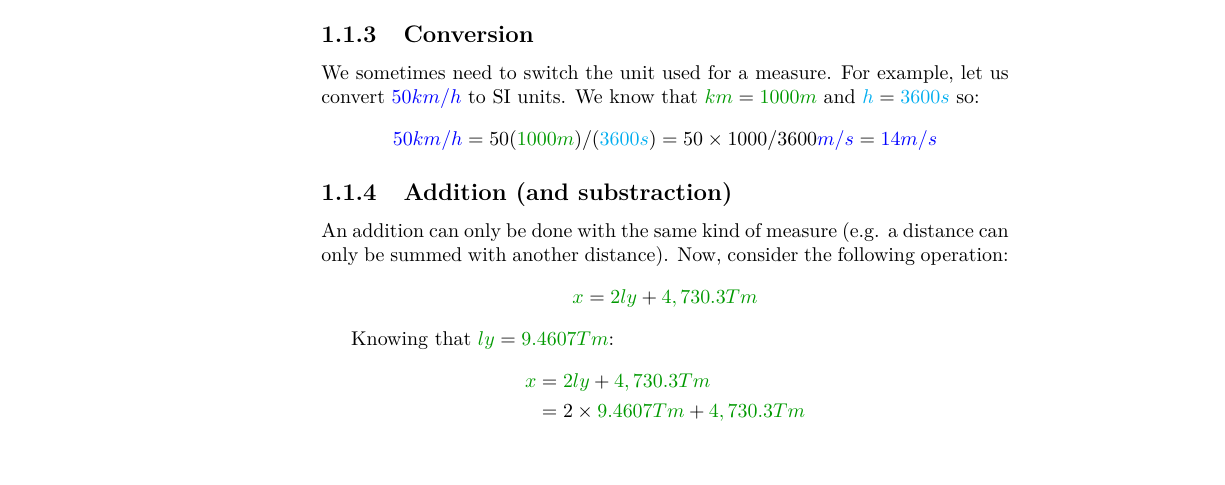
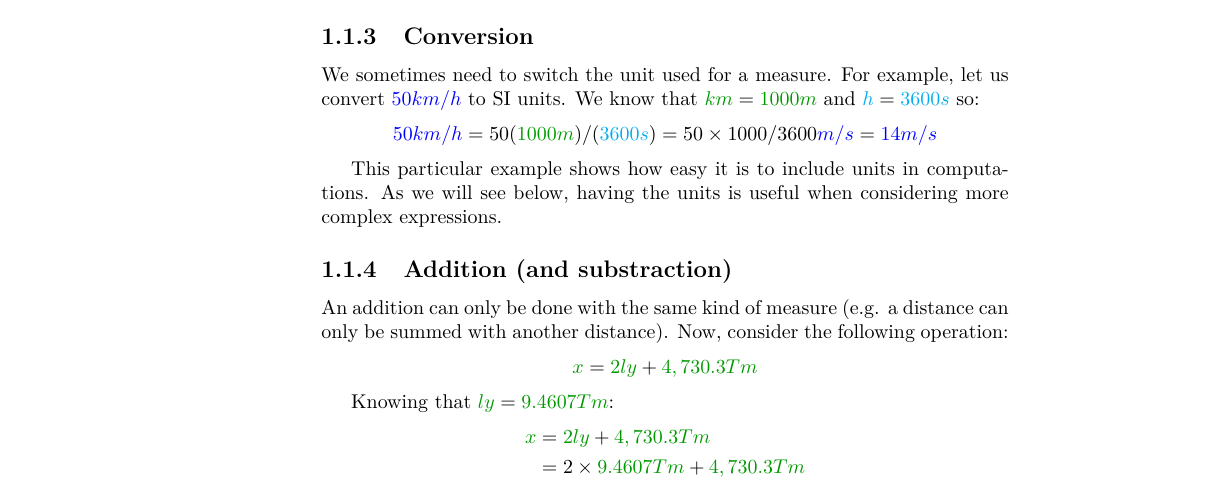
Before and after one commit to qsantos/airsick, a LaTeX thesis (airsick.tex, which reads basics.tex): part of page 8 of 50, cut so that both start at the same text. Compiled offline with pdfLaTeX.

```diff
--- a/basics.tex
+++ b/basics.tex
@@ -78,6 +84,11 @@
 = 50 \times 1000 / 3600 \speed{m/s}
 = \speed{14 m/s}
 \]
+
+This particular example shows how easy it is to include units in
+computations. As we will see below, having the units is useful when
+considering more complex expressions.
+
 
 \subsection{Addition (and substraction)}
 
```
Also changed, not shown: intro.tex (+2 -0 lines), launch.tex (+16 -0 lines), maneuvers.tex (+16 -0 lines), mechanics.tex (+20 -0 lines), operating.tex (+12 -0 lines), orbits.tex (+12 -0 lines), basics.tex (26 more changed lines).
